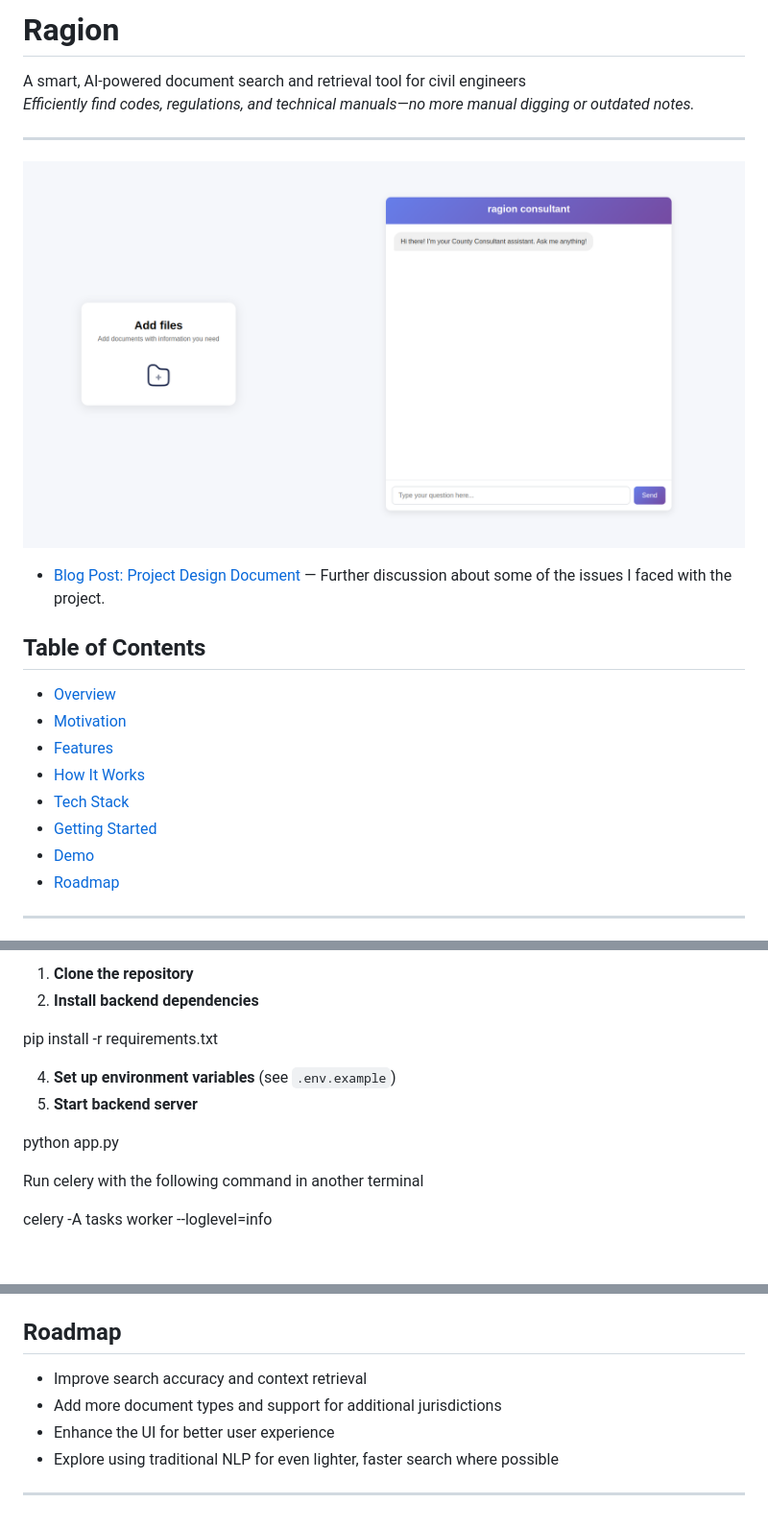
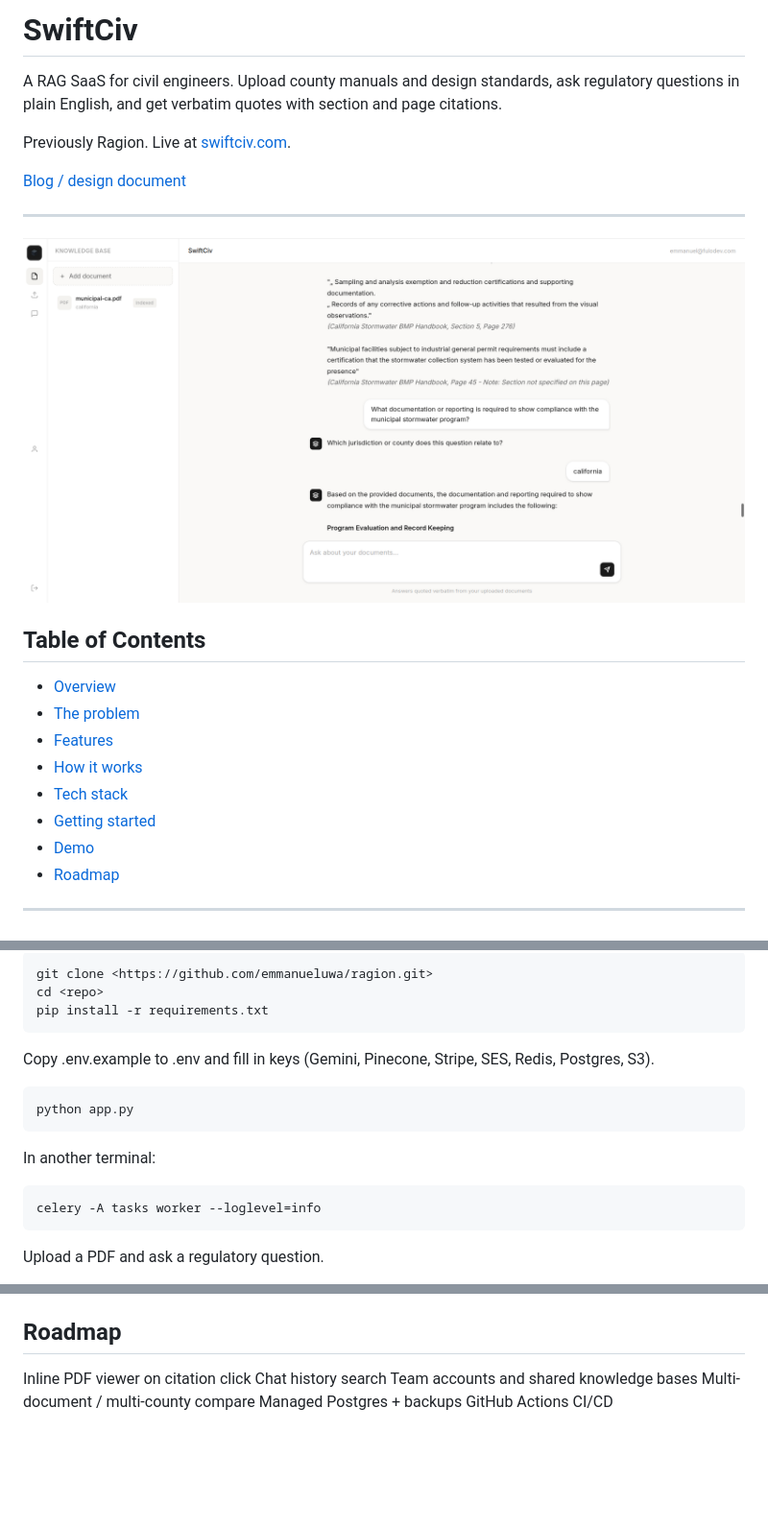
Before and after one commit to emmanueluwa/ragion, a Markdown page: README.md, 3 parts joined by grey strips. Shown at 96% size. GitHub-like rendering; pictures changed too: static/images/screen-shot.png; blank space fills up the shorter version.

````diff
--- a/README.md
+++ b/README.md
@@ -1,21 +1,22 @@
-# Ragion
+# SwiftCiv
 
-A smart, AI-powered document search and retrieval tool for civil engineers
-_Efficiently find codes, regulations, and technical manuals—no more manual digging or outdated notes._
+A RAG SaaS for civil engineers. Upload county manuals and design standards, ask regulatory questions in plain English, and get verbatim quotes with section and page citations.
+
+Previously Ragion. Live at [swiftciv.com](https://swiftciv.com).
+
+[Blog / design document](https://osasufyi.notion.site/SwiftCiv-Design-Document-33548366ce84800da6d1fda999774757)
 
 ---
 
 ![Project Screenshot](static/images/screen-shot.png "A screenshot of the application")
 
-- [Blog Post: Project Design Document](https://fulphrone.netlify.app/blog/ragion/) — Further discussion about some of the issues I faced with the project.
-
 ## Table of Contents
 
 - [Overview](#overview)
-- [Motivation](#motivation)
+- [The problem](#the-problem)
 - [Features](#features)
-- [How It Works](#how-it-works)
-- [Tech Stack](#tech-stack)
-- [Getting Started](#getting-started)
+- [How it works](#how-it-works)
+- [Tech stack](#tech-stack)
+- [Getting started](#getting-started)
 - [Demo](#demo)
 - [Roadmap](#roadmap)
@@ -94,15 +91,21 @@ Existing solutions (like shared OneNote notebooks or manual PDF search) are hard
 
-1. **Clone the repository**
-2. **Install backend dependencies**
+```Bash
+git clone <https://github.com/emmanueluwa/ragion.git>
+cd <repo>
+pip install -r requirements.txt
+```
 
-pip install -r requirements.txt
+Copy .env.example to .env and fill in keys (Gemini, Pinecone, Stripe, SES, Redis, Postgres, S3).
 
-4. **Set up environment variables** (see `.env.example`)
-5. **Start backend server**
+```Bash
+python app.py
+```
 
-python app.py
+In another terminal:
 
-Run celery with the following command in another terminal
+```Bash
+celery -A tasks worker --loglevel=info
+```
 
-celery -A tasks worker --loglevel=info
+Upload a PDF and ask a regulatory question.
 
@@ -120,22 +113,9 @@ celery -A tasks worker --loglevel=info
 
 ## Roadmap
 
-- Improve search accuracy and context retrieval
-- Add more document types and support for additional jurisdictions
-- Enhance the UI for better user experience
-- Explore using traditional NLP for even lighter, faster search where possible
-
----
-
-<!-- ## Contributing
-
-Contributions are welcome!
-If you have ideas, find a bug, or want to help improve Ragion, please open an issue or submit a pull request. -->
-
-<!-- ---
-
-## License
-
-MIT License
-
---- -->
+Inline PDF viewer on citation click
+Chat history search
+Team accounts and shared knowledge bases
+Multi-document / multi-county compare
+Managed Postgres + backups
+GitHub Actions CI/CD
````
Also changed, not shown: other parts of README.md (+41 -55 lines).
